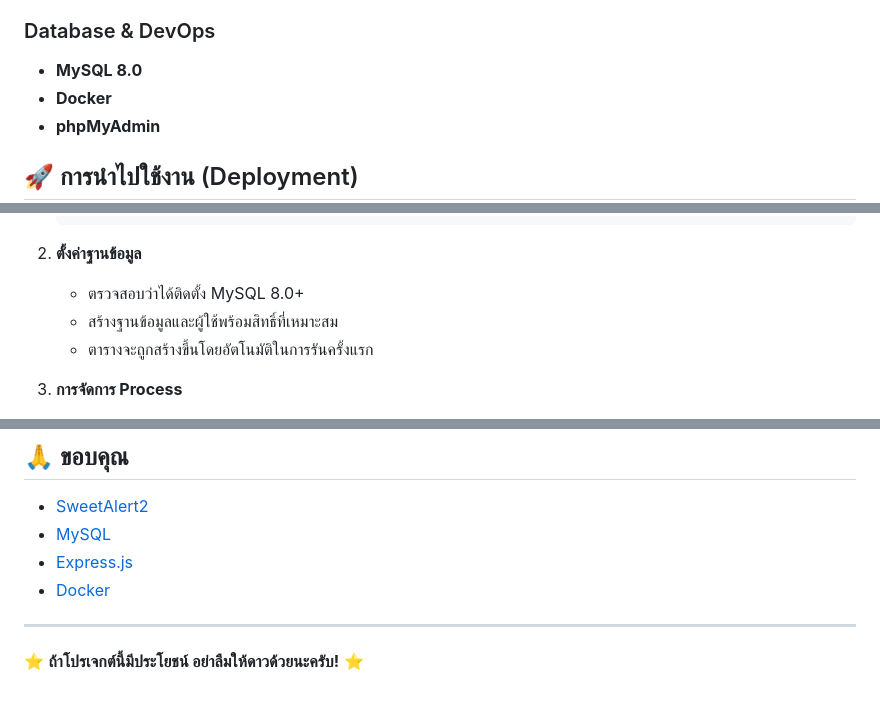
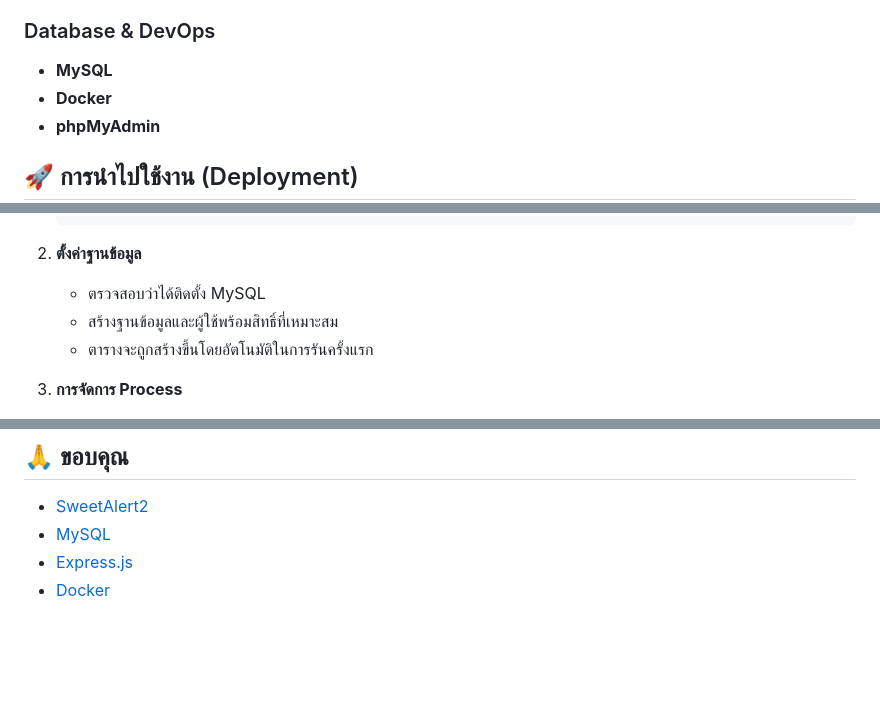
Before and after one commit to Adisak034/Expense-Tracker, a Markdown page: README.md, 3 parts joined by grey strips. Rendered like a GitHub page; blank space fills up the shorter version.

````diff
--- a/README.md
+++ b/README.md
@@ -269,7 +270,7 @@ expense-tracker/
 - **SweetAlert2**
 
 ### Database & DevOps
-- **MySQL 8.0**
+- **MySQL**
 - **Docker**
 - **phpMyAdmin**
 
@@ -289,7 +290,7 @@ expense-tracker/
     ```
 
 2.  **ตั้งค่าฐานข้อมูล**
-    - ตรวจสอบว่าได้ติดตั้ง MySQL 8.0+
+    - ตรวจสอบว่าได้ติดตั้ง MySQL
     - สร้างฐานข้อมูลและผู้ใช้พร้อมสิทธิ์ที่เหมาะสม
     - ตารางจะถูกสร้างขึ้นโดยอัตโนมัติในการรันครั้งแรก
 
@@ -314,7 +315,3 @@ expense-tracker/
 - [MySQL](https://www.mysql.com/)
 - [Express.js](https://expressjs.com/)
 - [Docker](https://www.docker.com/)
-
----
-
-⭐ **ถ้าโปรเจกต์นี้มีประโยชน์ อย่าลืมให้ดาวด้วยนะครับ!** ⭐
````
Also changed, not shown: other parts of README.md (+1 -0 lines).
